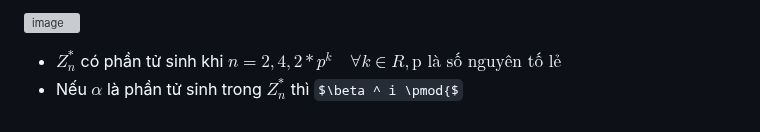
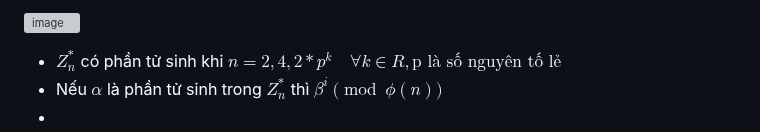
Before and after one commit to MinhFanBoy/CTF, a Markdown page: Nhập môn mật mã học/Buổi 5/Bài 5:Bổ túc cơ sở toán học.md, the part around the change. Rendered like a GitHub page; some formulas as TeX source; grey boxes are pictures that could not be loaded.

```diff
--- a/Nhập môn mật mã học/Buổi 5/Bài 5:Bổ túc cơ sở toán học.md
+++ b/Nhập môn mật mã học/Buổi 5/Bài 5:Bổ túc cơ sở toán học.md
@@ -98,4 +98,5 @@ def gcd(a: int, b: int) -> int:
 ![image](https://github.com/MinhFanBoy/CTF/assets/145200520/109fc539-804b-4215-a347-73d378626347)
 
  + $Z_n^{*}$ có phần tử sinh khi $n = 2, 4, 2 * p ^ k \quad \forall k \in R, \text{p là số nguyên tố lẻ}$
- +  Nếu $\alpha$ là phần tử sinh trong $Z_n^{*}$ thì $\beta ^ i \pmod{$
+ +  Nếu $\alpha$ là phần tử sinh trong $Z_n^{*}$ thì $\beta ^ i \pmod{\phi(n)}$
+ +
```
